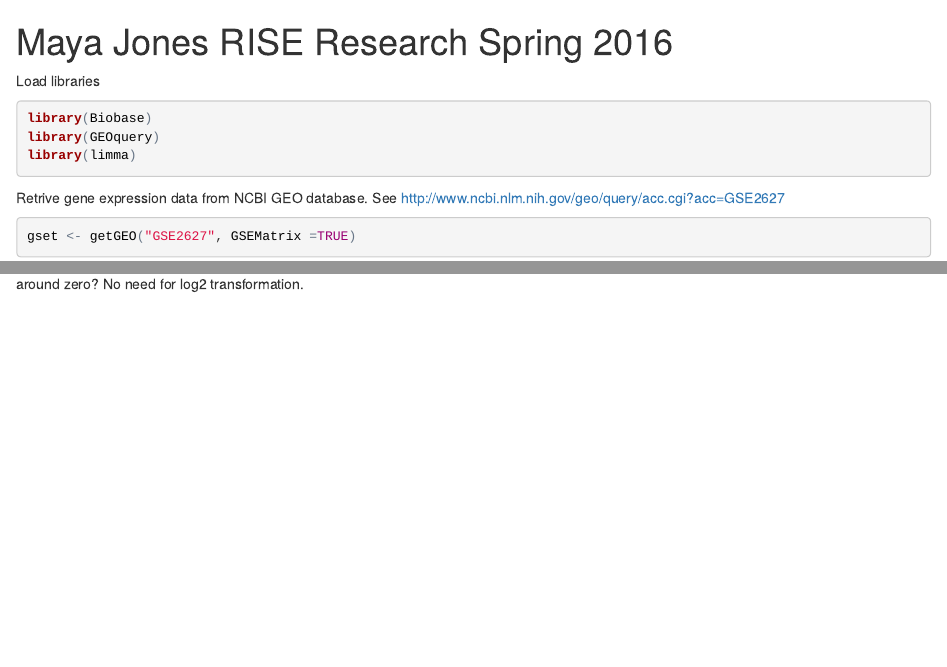
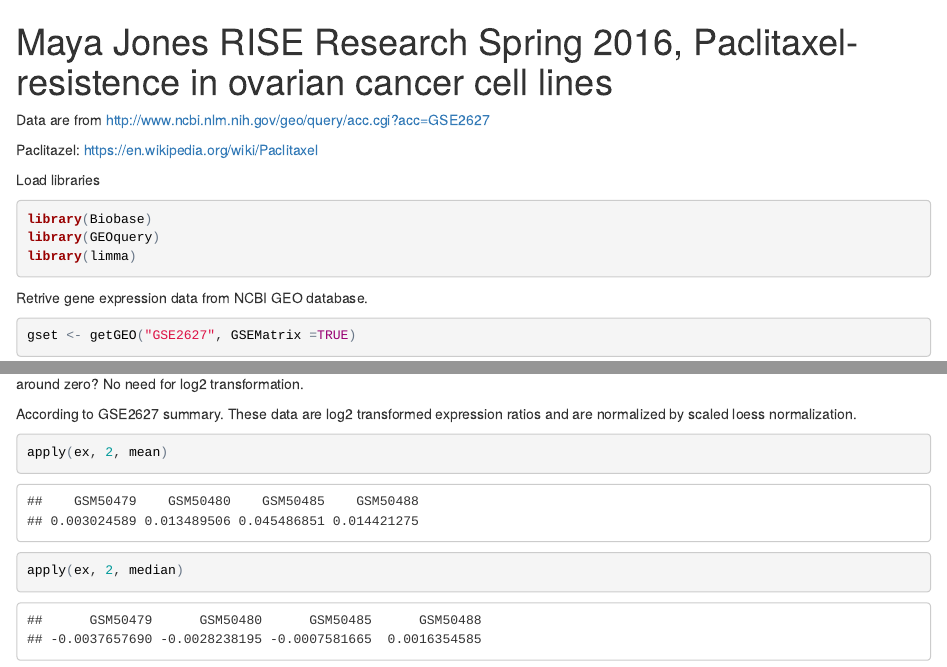
Before and after one commit to hongqin/MJ_RISE2016, an R Markdown document (MJ_RISE20160114.Rmd): the page in a window 1100 px wide, from its top, and a second part further down, joined at a grey line. The pictures show the output file MJ_RISE20160114.html that the author committed with the source, opened offline.

````diff
--- a/MJ_RISE20160114.Rmd
+++ b/MJ_RISE20160114.Rmd
@@ -1,7 +1,13 @@
 ---
-title: "Maya Jones RISE Research Spring 2016"
+title: "Maya Jones RISE Research Spring 2016, Paclitaxel-resistence in ovarian cancer cell lines"
 output: html_document
 ---
+Data are from http://www.ncbi.nlm.nih.gov/geo/query/acc.cgi?acc=GSE2627
+
+Paclitazel:  https://en.wikipedia.org/wiki/Paclitaxel
+
+The reference paper is at http://www.ncbi.nlm.nih.gov/pubmed/18068629
+
 
 Load libraries
 ```{r, comment=NA, message=FALSE}
@@ -11,7 +17,6 @@
 ```
 
 Retrive gene expression data from NCBI GEO database.
-See http://www.ncbi.nlm.nih.gov/geo/query/acc.cgi?acc=GSE2627
 
 ```{r, comment=NA}
 gset <- getGEO("GSE2627", GSEMatrix =TRUE)
@@ -44,3 +50,9 @@
 boxplot(ex)
 ```
 All the expression data are centered around zero? No need for log2 transformation.
+
+According to GSE2627 summary. These data are log2 transformed expression ratios and are normalized by scaled loess normalization.
+```{r}
+apply(ex, 2, mean)
+apply(ex, 2, median)
+```
````
Also changed, not shown: AhmedCell07,Paclitaxel_ovarian.pdf (added), MJ_RISE20160114.html, MJ_RISE20160114.Rmd (3 more changed lines).
